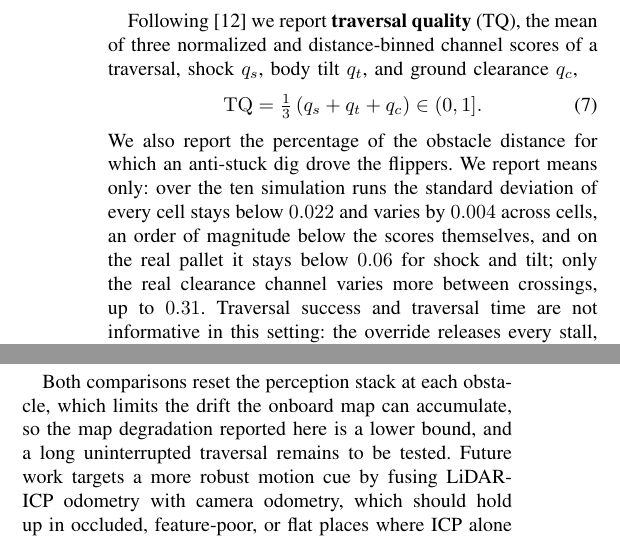
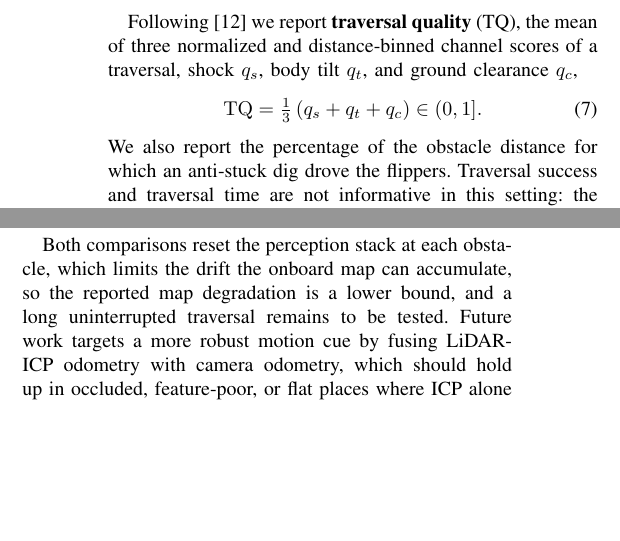
Before and after one commit to Dereen/sas_paper, a LaTeX paper (root.tex, which reads 04_experiments.tex, 05_conclusion.tex): two parts of the columns of pages 5 and 7 of 8, joined at a grey line, cut so that both start at the same text, the shorter picture padded with empty space. Compiled offline with pdfLaTeX.

Commit message:
Drop the spread sentence and the stray "here"
Per the PDF comments: remove the "We report means only ..." sentence from
the metrics, and drop "here" from the conclusion by reordering to "so the
reported map degradation is a lower bound".

Co-Authored-By: Claude Opus 5 (1M context) <noreply@anthropic.com>
Claude-Session: https://claude.ai/code/session_01Hgd7Kf2ujsAWVFFifZ4LDD

```diff
--- a/04_experiments.tex
+++ b/04_experiments.tex
@@ -90,10 +90,6 @@ $q_t$, and ground clearance $q_c$,
   \label{eq:tq}
 \end{equation}
 We also report the percentage of the obstacle distance for which an anti-stuck dig drove the flippers.
-We report means only: over the ten simulation runs the standard deviation of every cell stays below
-$0.022$ and varies by $0.004$ across cells, an order of magnitude below the scores themselves, and on
-the real pallet it stays below $0.06$ for shock and tilt; only the real clearance channel varies more
-between crossings, up to $0.31$.
 Traversal success and traversal time are not informative in this setting: the override
 releases every stall, so every obstacle is completed, and the drive node drives at a constant speed; therefore, the traversal time differs between controllers only by the time spent in the stall state before the override activates.
 \label{sec:metrics-block}%
--- a/05_conclusion.tex
+++ b/05_conclusion.tex
@@ -28,7 +28,7 @@ Two principles as simple as \emph{hold the body level} and \emph{dig out when mo
 stops} can reach the traversal quality of the map-based state of the art.
 
 Both comparisons reset the perception stack at each obstacle, which limits the drift the
-onboard map can accumulate, so the map degradation reported here is a lower bound, and a long
+onboard map can accumulate, so the reported map degradation is a lower bound, and a long
 uninterrupted traversal remains to be tested.
 Future work targets a more robust motion cue by fusing LiDAR-ICP odometry with camera
 odometry, which should hold up in occluded, feature-poor, or flat places where ICP alone struggles, and a fallback scheme that defers to a map-based
```
Also changed, not shown: 1 other file.
